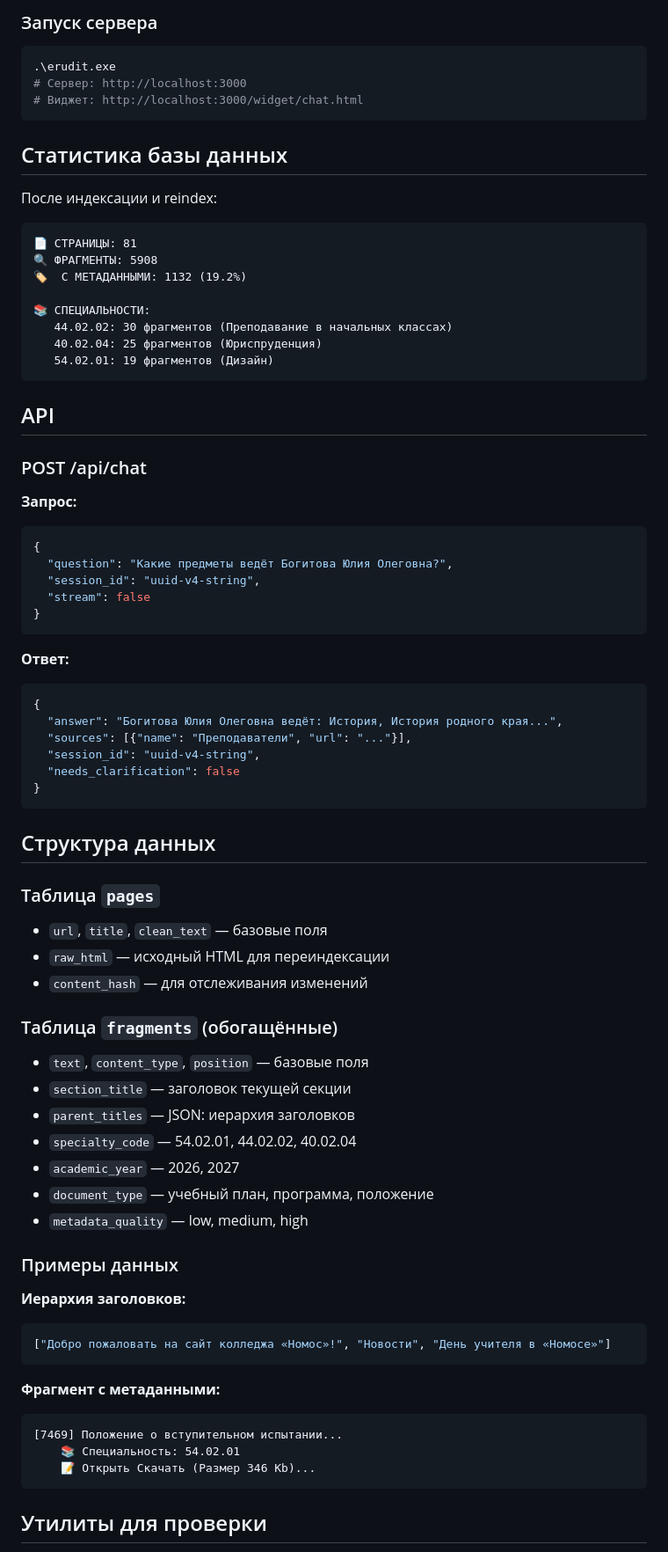
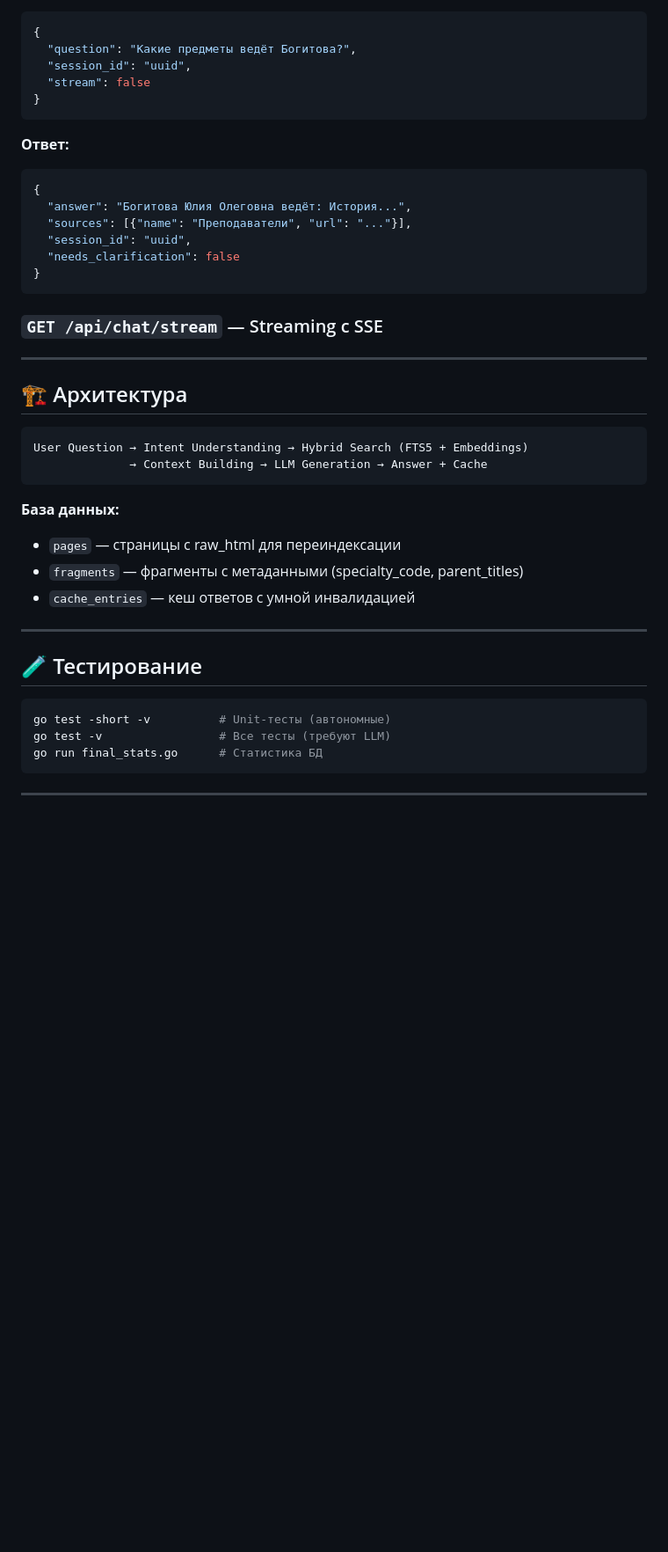
Before and after one commit to mrindeets-design/EruditProMax, a Markdown page: README.md, the part around one of its changes. Shown at 88% size. Rendered like a GitHub page; blank space fills up the shorter version.

Commit message:
docs: update README with modern styling and comprehensive documentation

````diff
--- a/README.md
+++ b/README.md
@@ -79,35 +87,7 @@ go run final_stats.go
-### Запуск сервера
-
-```bash
-.\erudit.exe
-# Сервер: http://localhost:3000
-# Виджет: http://localhost:3000/widget/chat.html
-```
-
-## Статистика базы данных
-
-После индексации и reindex:
-
-```
-📄 СТРАНИЦЫ: 81
-🔍 ФРАГМЕНТЫ: 5908
-🏷️  С МЕТАДАННЫМИ: 1132 (19.2%)
-
-📚 СПЕЦИАЛЬНОСТИ:
-   44.02.02: 30 фрагментов (Преподавание в начальных классах)
-   40.02.04: 25 фрагментов (Юриспруденция)
-   54.02.01: 19 фрагментов (Дизайн)
-```
-
-## API
-
-### POST /api/chat
-
-**Запрос:**
 ```json
 {
-  "question": "Какие предметы ведёт Богитова Юлия Олеговна?",
-  "session_id": "uuid-v4-string",
+  "question": "Какие предметы ведёт Богитова?",
+  "session_id": "uuid",
   "stream": false
 }
 ```
@@ -115,42 +95,38 @@ go run final_stats.go
 **Ответ:**
 ```json
 {
-  "answer": "Богитова Юлия Олеговна ведёт: История, История родного края...",
+  "answer": "Богитова Юлия Олеговна ведёт: История...",
   "sources": [{"name": "Преподаватели", "url": "..."}],
-  "session_id": "uuid-v4-string",
+  "session_id": "uuid",
   "needs_clarification": false
 }
 ```
 
-## Структура данных
+### `GET /api/chat/stream` — Streaming с SSE
 
-### Таблица `pages`
-- `url`, `title`, `clean_text` — базовые поля
-- `raw_html` — исходный HTML для переиндексации
-- `content_hash` — для отслеживания изменений
+---
 
-### Таблица `fragments` (обогащённые)
-- `text`, `content_type`, `position` — базовые поля
-- `section_title` — заголовок текущей секции
-- `parent_titles` — JSON: иерархия заголовков
-- `specialty_code` — 54.02.01, 44.02.02, 40.02.04
-- `academic_year` — 2026, 2027
-- `document_type` — учебный план, программа, положение
-- `metadata_quality` — low, medium, high
+## 🏗️ Архитектура
 
-### Примеры данных
-
-**Иерархия заголовков:**
-```json
-["Добро пожаловать на сайт колледжа «Номос»!", "Новости", "День учителя в «Номосе»"]
+```
+User Question → Intent Understanding → Hybrid Search (FTS5 + Embeddings)
+              → Context Building → LLM Generation → Answer + Cache
 ```
 
-**Фрагмент с метаданными:**
-```
-[7469] Положение о вступительном испытании...
-    📚 Специальность: 54.02.01
-    📝 Открыть Скачать (Размер 346 Kb)...
+**База данных:**
+- `pages` — страницы с raw_html для переиндексации
+- `fragments` — фрагменты с метаданными (specialty_code, parent_titles)
+- `cache_entries` — кеш ответов с умной инвалидацией
+
+---
+
+## 🧪 Тестирование
+
+```bash
+go test -short -v          # Unit-тесты (автономные)
+go test -v                 # Все тесты (требуют LLM)
+go run final_stats.go      # Статистика БД
 ```
 
-## Утилиты для проверки
+---
 
````
Also changed, not shown: other parts of README.md (+99 -114 lines).
